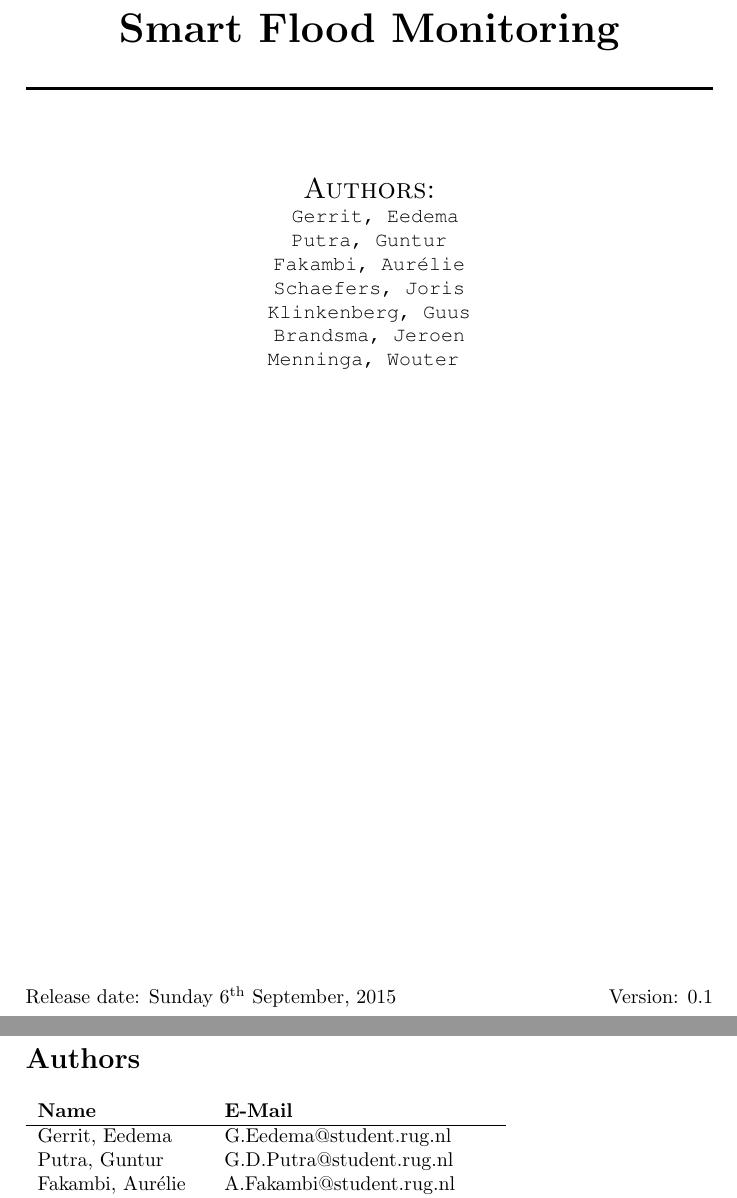
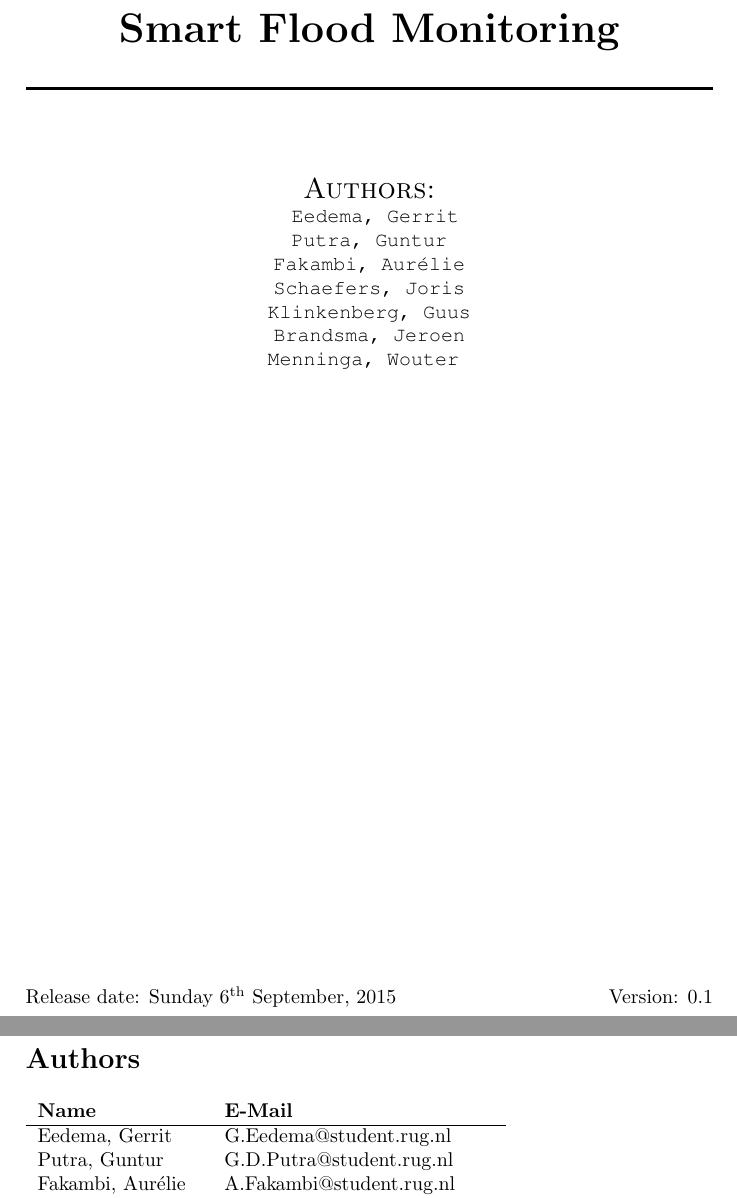
Before and after one commit to jeroenbrandsma/SA3, a LaTeX document (report.tex, which reads authorRevisionpage.tex, titlepage.tex): two parts of pages 1 and 2 of 14, joined at a grey line, cut so that both start at the same text. Compiled offline with pdfLaTeX.

Commit message:
small fix names

```diff
--- a/authorRevisionpage.tex
+++ b/authorRevisionpage.tex
@@ -2,7 +2,7 @@
 
 \begin{tabular}{ l l }
     \textbf{Name} & \textbf{E-Mail} \\ \hline
-	Gerrit, Eedema & G.Eedema@student.rug.nl\\
+	Eedema, Gerrit & G.Eedema@student.rug.nl\\
 	Putra, Guntur & G.D.Putra@student.rug.nl\\
 	Fakambi, Aurélie & A.Fakambi@student.rug.nl\\
 	Schaefers, Joris & J.Schaefers@student.rug.nl\\
--- a/titlepage.tex
+++ b/titlepage.tex
@@ -23,9 +23,9 @@
 
 \textsc{\Large Authors:}\\
 \texttt{
-Gerrit, Eedema\\
+Eedema, Gerrit\\
 Putra, Guntur\\
-Fakambi, Aurélie\\
+Fakambi, Aur\'{e}lie\\
 Schaefers, Joris\\
 Klinkenberg, Guus\\
 Brandsma, Jeroen\\
```
